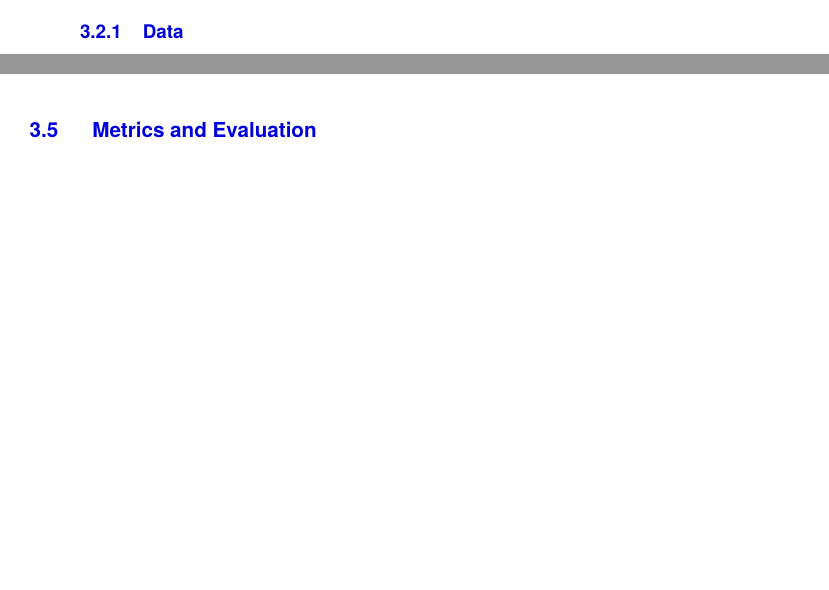
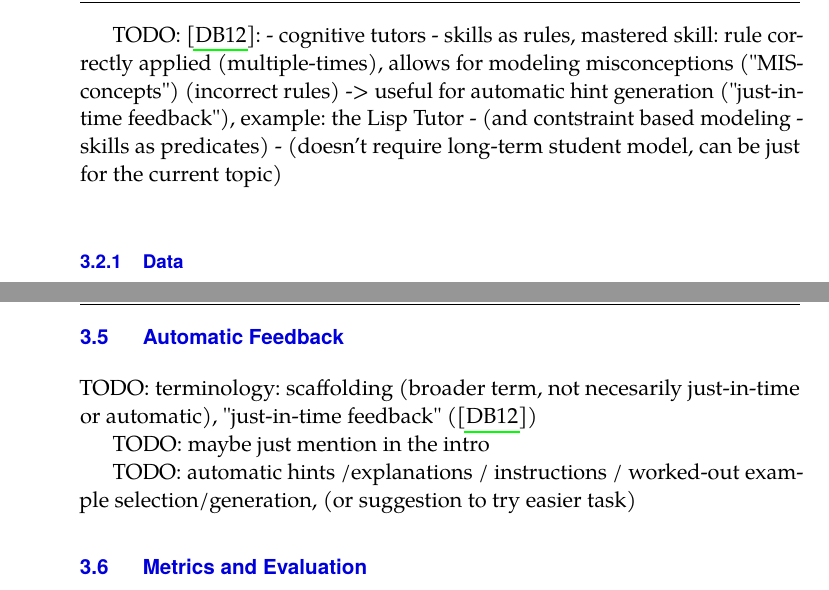
Before and after one commit to effa/flocs-thesis, a LaTeX thesis (thesis.tex, which reads 03-adaptive-learning.tex): two parts of pages 37 and 42 of 93 before the commit and two parts of pages 37 and 43 of 95 after it, joined at a grey line, cut at the place of the change, the shorter picture padded with empty space. Compiled offline with pdfLaTeX.

Commit message:
Add notes on cognitive tutors

```diff
--- a/03-adaptive-learning.tex
+++ b/03-adaptive-learning.tex
@@ -250,6 +254,16 @@ NOTE: modelling time vs. correctness/success
   - discretized partial credit - (binary classification or 3 or 4 categories, e.g "poor", "good", "excellent" corresponding roughly to the 3-level flow classification: too difficult, just right, too easy)
 
 NOTE: incorporating labor intensity of the item (e.g. into IRT, see thran-thesis, p.101)
+
+
+TODO: \cite{student-models-review-2012}:
+- cognitive tutors - skills as rules,
+  mastered skill: rule correctly applied (multiple-times),
+  allows for modeling misconceptions ("MISconcepts") (incorrect rules)
+    -> useful for automatic hint generation ("just-in-time feedback"),
+  example: the Lisp Tutor
+- (and contstraint based modeling - skills as predicates)
+- (doesn't require long-term student model, can be just for the current topic)
 
 \subsection{Data}
 \label{sec:student-modeling.data}
@@ -580,6 +594,18 @@ improvement \cite{alg.mastery}
 % "fixed outcome, varied time" (vs. classical education: fixed time, varied outcome)
 
 % TODO: screenshot of a mastery progress bar (e.g. from UmimeX)
+
+\section{Automatic Feedback}
+
+TODO: terminology:
+  scaffolding (broader term, not necesarily just-in-time or automatic),
+  "just-in-time feedback" (\cite{student-models-review-2012})
+
+TODO: maybe just mention in the intro
+
+TODO: automatic hints /explanations / instructions / worked-out example selection/generation,
+  (or suggestion to try easier task)
+
 
 \section{Metrics and Evaluation}
 \label{sec:metrics-and-evaluation}
```
Also changed, not shown: thesis.bib (+11 -0 lines), 03-adaptive-learning.tex (4 more changed lines).
